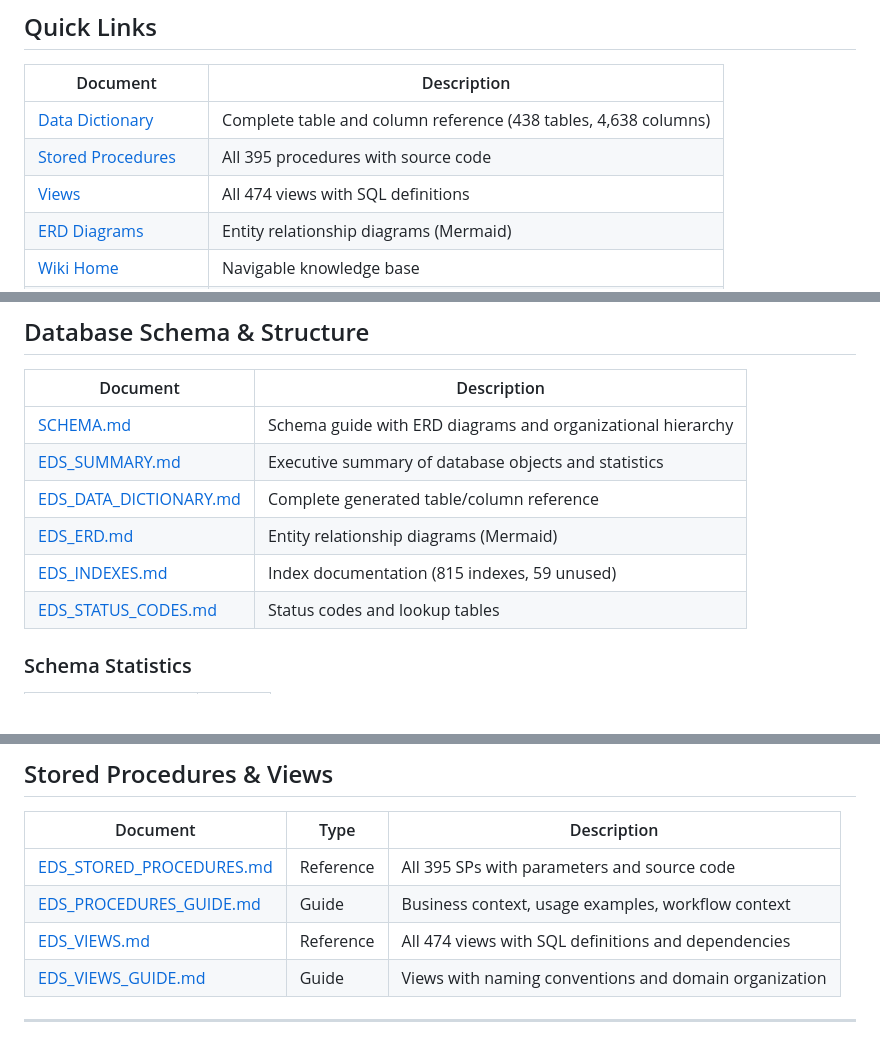
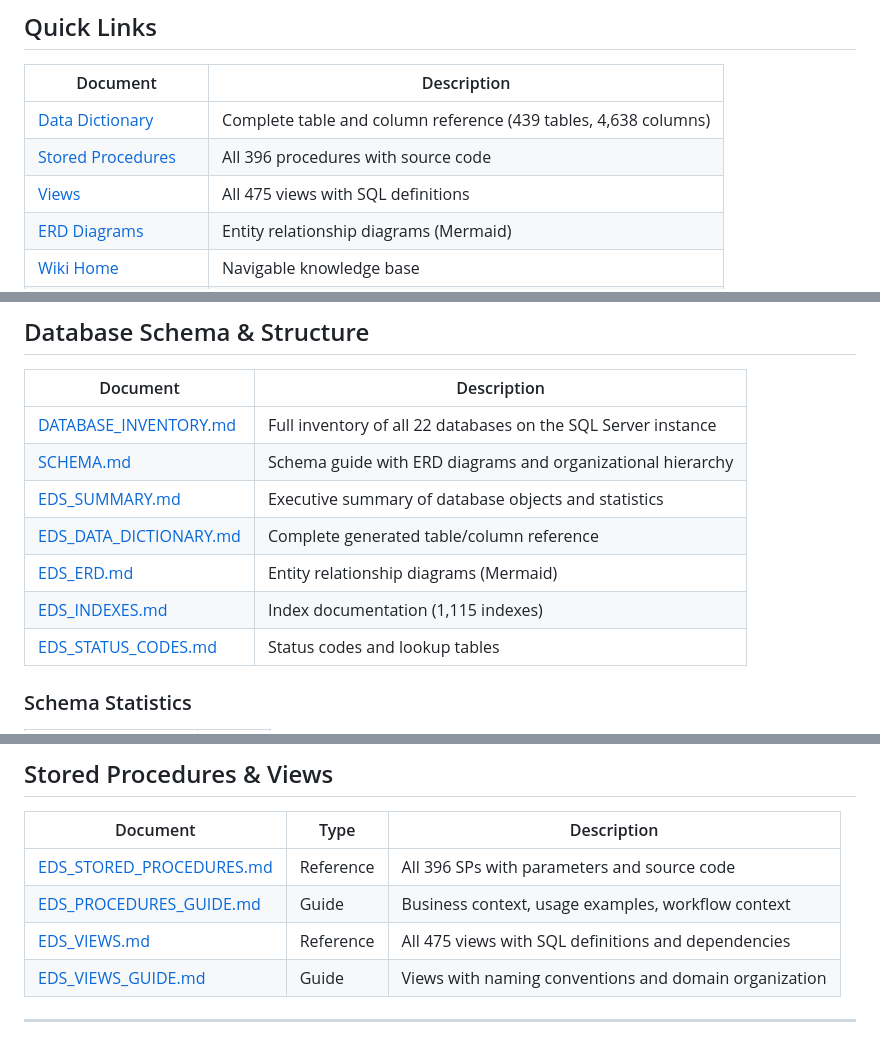
Before and after one commit to Benny9193/EDS-Req-New, a Markdown page: docs/README.md, 3 parts joined by grey strips. GitHub-like rendering; blank space fills up the shorter version.

Commit message:
Update docs counts and inventory link
Refresh docs/README.md to match the latest database snapshot: increment table count to 439, stored procedures to 396, and views to 475; update index count to 1,115; update triggers to 59 and note view-based INSTEAD OF triggers; add DATABASE_INVENTORY.md link (22 databases); and update the referential integrity note to 439 tables. Keeps documentation in sync with regenerated DB metadata.

```diff
--- a/docs/README.md
+++ b/docs/README.md
@@ -10,9 +10,9 @@
 
 | Document | Description |
 |----------|-------------|
-| [Data Dictionary](EDS_DATA_DICTIONARY.md) | Complete table and column reference (438 tables, 4,638 columns) |
-| [Stored Procedures](EDS_STORED_PROCEDURES.md) | All 395 procedures with source code |
-| [Views](EDS_VIEWS.md) | All 474 views with SQL definitions |
+| [Data Dictionary](EDS_DATA_DICTIONARY.md) | Complete table and column reference (439 tables, 4,638 columns) |
+| [Stored Procedures](EDS_STORED_PROCEDURES.md) | All 396 procedures with source code |
+| [Views](EDS_VIEWS.md) | All 475 views with SQL definitions |
 | [ERD Diagrams](EDS_ERD.md) | Entity relationship diagrams (Mermaid) |
 | [Wiki Home](wiki/index.md) | Navigable knowledge base |
 | [Excel Data Dictionary](EDS_DATA_DICTIONARY.xlsx) | Searchable Excel workbook (6 sheets) |
@@ -52,11 +52,12 @@
 
 | Document | Description |
 |----------|-------------|
+| [DATABASE_INVENTORY.md](DATABASE_INVENTORY.md) | Full inventory of all 22 databases on the SQL Server instance |
 | [SCHEMA.md](SCHEMA.md) | Schema guide with ERD diagrams and organizational hierarchy |
 | [EDS_SUMMARY.md](EDS_SUMMARY.md) | Executive summary of database objects and statistics |
 | [EDS_DATA_DICTIONARY.md](EDS_DATA_DICTIONARY.md) | Complete generated table/column reference |
 | [EDS_ERD.md](EDS_ERD.md) | Entity relationship diagrams (Mermaid) |
-| [EDS_INDEXES.md](EDS_INDEXES.md) | Index documentation (815 indexes, 59 unused) |
+| [EDS_INDEXES.md](EDS_INDEXES.md) | Index documentation (1,115 indexes) |
 | [EDS_STATUS_CODES.md](EDS_STATUS_CODES.md) | Status codes and lookup tables |
 
 ### Schema Statistics
@@ -76,9 +77,9 @@
 
 | Document | Type | Description |
 |----------|------|-------------|
-| [EDS_STORED_PROCEDURES.md](EDS_STORED_PROCEDURES.md) | Reference | All 395 SPs with parameters and source code |
+| [EDS_STORED_PROCEDURES.md](EDS_STORED_PROCEDURES.md) | Reference | All 396 SPs with parameters and source code |
 | [EDS_PROCEDURES_GUIDE.md](EDS_PROCEDURES_GUIDE.md) | Guide | Business context, usage examples, workflow context |
-| [EDS_VIEWS.md](EDS_VIEWS.md) | Reference | All 474 views with SQL definitions and dependencies |
+| [EDS_VIEWS.md](EDS_VIEWS.md) | Reference | All 475 views with SQL definitions and dependencies |
 | [EDS_VIEWS_GUIDE.md](EDS_VIEWS_GUIDE.md) | Guide | Views with naming conventions and domain organization |
 
 ---
```
Also changed, not shown: other parts of docs/README.md (+2 -2 lines).
